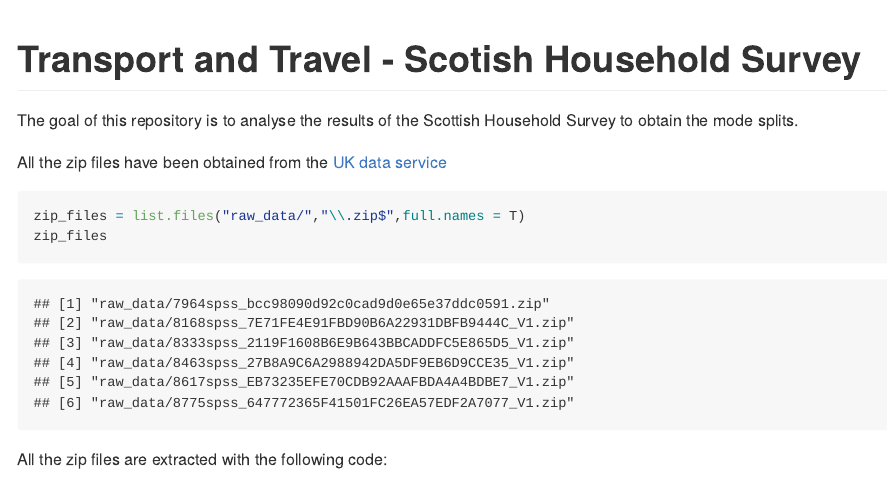
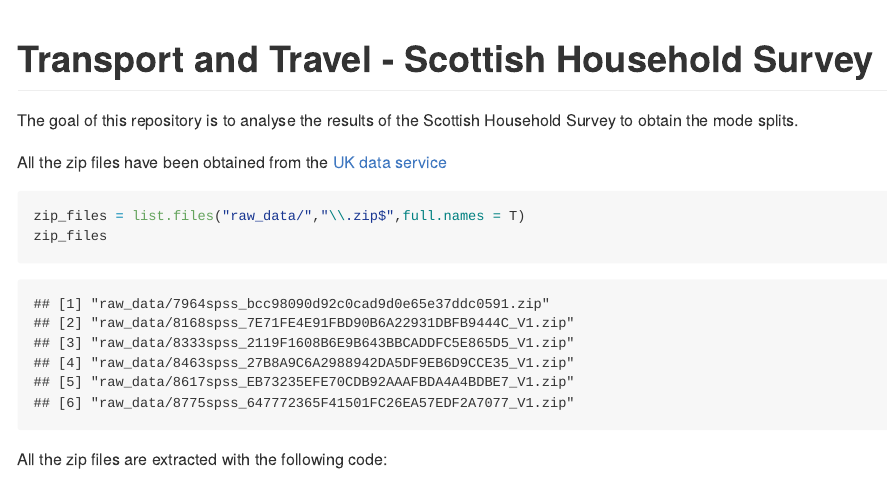
Before and after one commit to juanfonsecaLS1/TT_-Scottish_Household_Survey, an R Markdown document (README.Rmd): the page in a window 1100 px wide, from its top. The pictures show the output file README.md that the author committed with the source, drawn offline in the style of GitHub.

Commit message:
Fixing typo

```diff
--- a/README.Rmd
+++ b/README.Rmd
@@ -1,5 +1,5 @@
 ---
-title: "Transport and Travel - Scotish Household Survey"
+title: "Transport and Travel - Scottish Household Survey"
 output: github_document
 ---
 
```
Also changed, not shown: README.md.
